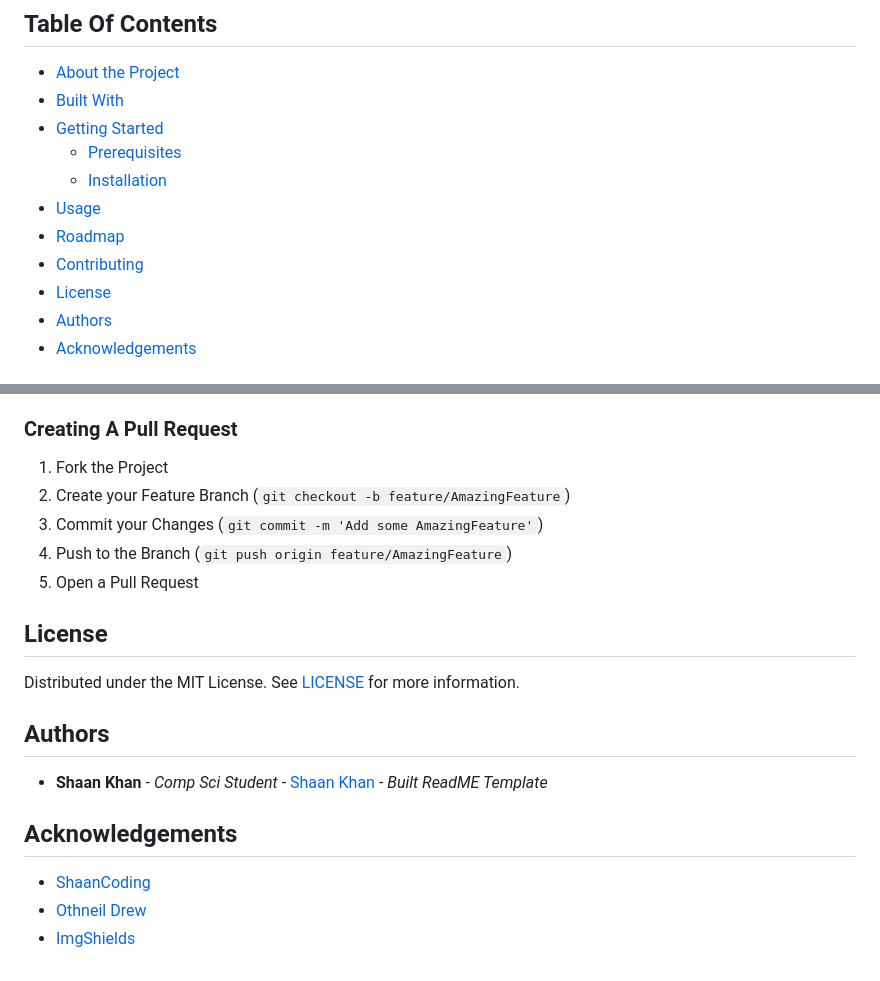
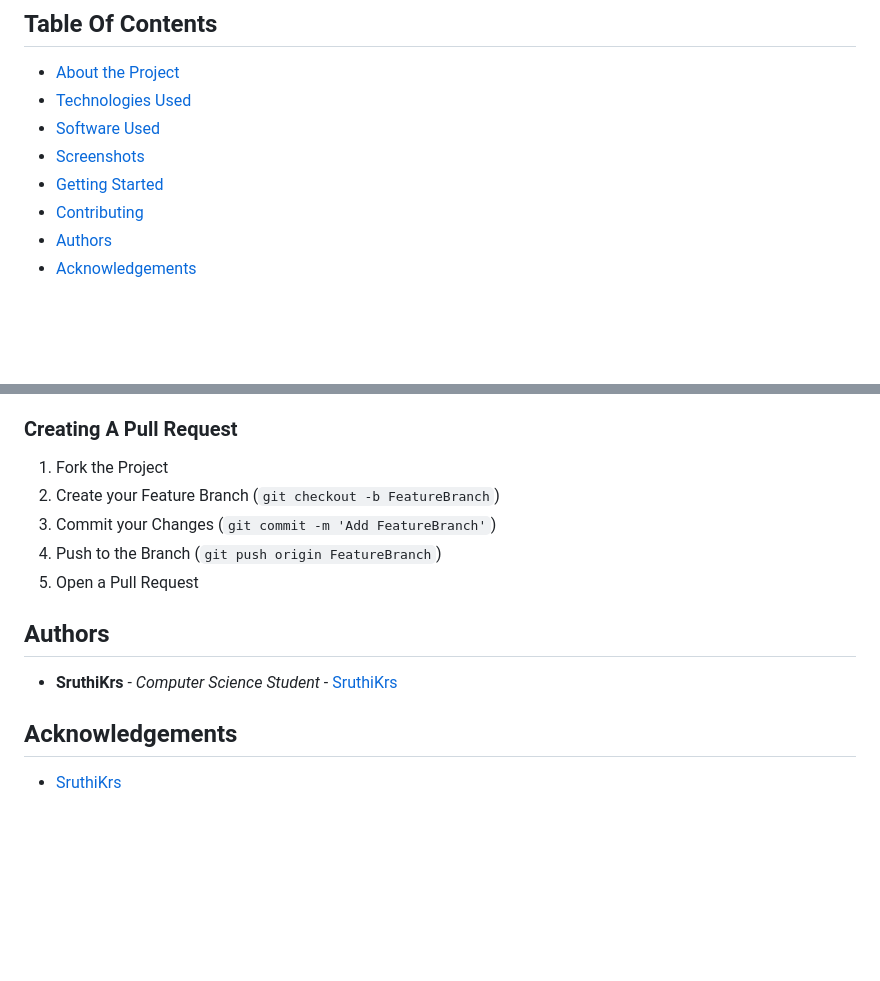
Before and after one commit to SruthiKrs/OnlineFoodDeliverySystem, a Markdown page: README.md, 2 parts joined by grey strips. GitHub-like rendering; blank space fills up the shorter version.

```diff
--- a/README.md
+++ b/README.md
@@ -26,14 +26,11 @@
 ## Table Of Contents
 
 * [About the Project](#about-the-project)
-* [Built With](#built-with)
+* [Technologies Used](#technologies-used)
+* [Software Used](#Software-used)
+* [Screenshots](#screenshots)
 * [Getting Started](#getting-started)
-  * [Prerequisites](#prerequisites)
-  * [Installation](#installation)
-* [Usage](#usage)
-* [Roadmap](#roadmap)
 * [Contributing](#contributing)
-* [License](#license)
 * [Authors](#authors)
 * [Acknowledgements](#acknowledgements)
 
@@ -115,21 +94,15 @@ Contributions are what make the open source community such an amazing place to b
 ### Creating A Pull Request
 
 1. Fork the Project
-2. Create your Feature Branch (`git checkout -b feature/AmazingFeature`)
-3. Commit your Changes (`git commit -m 'Add some AmazingFeature'`)
-4. Push to the Branch (`git push origin feature/AmazingFeature`)
+2. Create your Feature Branch (`git checkout -b FeatureBranch`)
+3. Commit your Changes (`git commit -m 'Add FeatureBranch'`)
+4. Push to the Branch (`git push origin FeatureBranch`)
 5. Open a Pull Request
-
-## License
-
-Distributed under the MIT License. See [LICENSE](https://github.com/SruthiKrs/OnlineFoodDeliverySystem/blob/main/LICENSE.md) for more information.
 
 ## Authors
 
-* **Shaan Khan** - *Comp Sci Student* - [Shaan Khan](https://github.com/ShaanCoding/) - *Built ReadME Template*
+* **SruthiKrs** - *Computer Science Student* - [SruthiKrs](https://github.com/SruthiKrs/)
 
 ## Acknowledgements
 
-* [ShaanCoding](https://github.com/ShaanCoding/)
-* [Othneil Drew](https://github.com/othneildrew/Best-README-Template)
-* [ImgShields](https://shields.io/)
+* [SruthiKrs](https://github.com/SruthiKrs/)
```
Also changed, not shown: other parts of README.md (+35 -53 lines).
